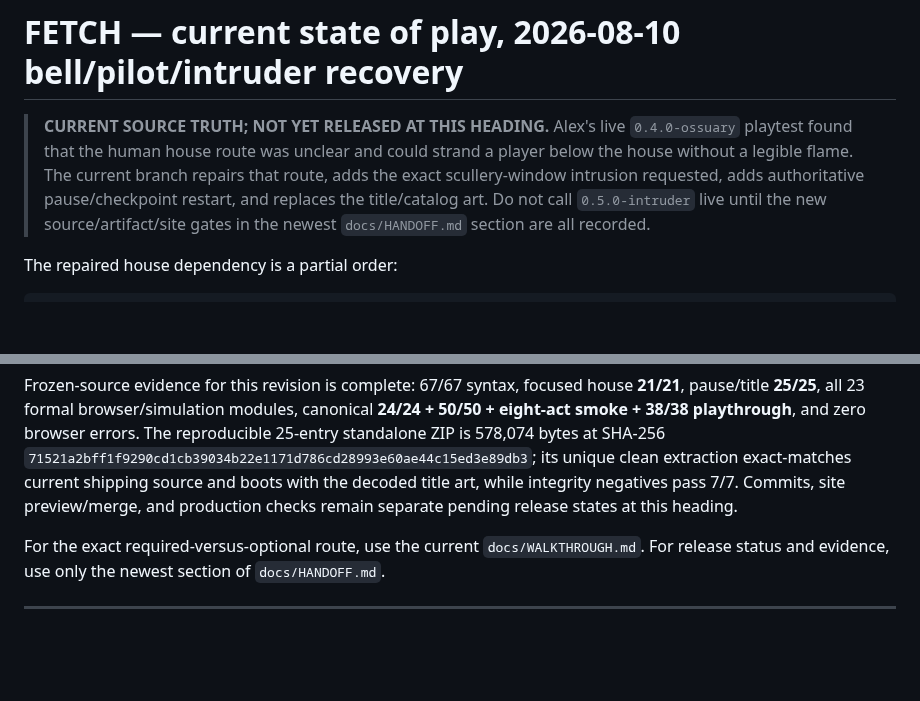
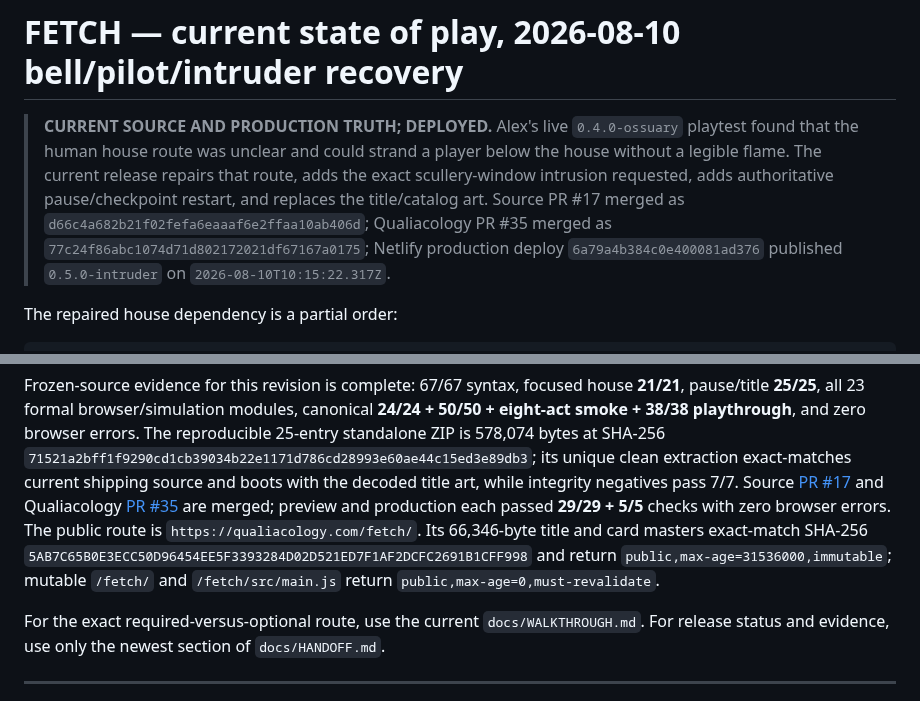
Before and after one commit to duplighost/fetch, a Markdown page: docs/STATE-OF-PLAY.md, 2 parts joined by grey strips. GitHub-like rendering; blank space fills up the shorter version.

```diff
--- a/docs/STATE-OF-PLAY.md
+++ b/docs/STATE-OF-PLAY.md
@@ -1,12 +1,15 @@
 # FETCH — current state of play, 2026-08-10 bell/pilot/intruder recovery
 
-> **CURRENT SOURCE TRUTH; NOT YET RELEASED AT THIS HEADING.** Alex's live
+> **CURRENT SOURCE AND PRODUCTION TRUTH; DEPLOYED.** Alex's live
 > `0.4.0-ossuary` playtest found that the human house route was unclear and
 > could strand a player below the house without a legible flame. The current
-> branch repairs that route, adds the exact scullery-window intrusion requested,
+> release repairs that route, adds the exact scullery-window intrusion requested,
 > adds authoritative pause/checkpoint restart, and replaces the title/catalog
-> art. Do not call `0.5.0-intruder` live until the new source/artifact/site gates
-> in the newest `docs/HANDOFF.md` section are all recorded.
+> art. Source PR #17 merged as
+> `d66c4a682b21f02fefa6eaaaf6e2ffaa10ab406d`; Qualiacology PR #35 merged as
+> `77c24f86abc1074d71d802172021df67167a0175`; Netlify production deploy
+> `6a79a4b384c0e400081ad376` published `0.5.0-intruder` on
+> `2026-08-10T10:15:22.317Z`.
 
 The repaired house dependency is a partial order:
 
@@ -36,9 +39,15 @@ canonical **24/24 + 50/50 + eight-act smoke + 38/38 playthrough**, and zero
 browser errors. The reproducible 25-entry standalone ZIP is 578,074 bytes at
 SHA-256 `71521a2bff1f9290cd1cb39034b22e1171d786cd28993e60ae44c15ed3e89db3`;
 its unique clean extraction exact-matches current shipping source and boots with
-the decoded title art, while integrity negatives pass 7/7. Commits, site
-preview/merge, and production checks remain separate pending release states at
-this heading.
+the decoded title art, while integrity negatives pass 7/7. Source
+[PR #17](https://github.com/duplighost/fetch/pull/17) and Qualiacology
+[PR #35](https://github.com/duplighost/qualiacology/pull/35) are merged; preview
+and production each passed **29/29 + 5/5** checks with zero browser errors.
+The public route is `https://qualiacology.com/fetch/`. Its 66,346-byte title and
+card masters exact-match SHA-256
+`5AB7C65B0E3ECC50D96454EE5F3393284D02D521ED7F1AF2DCFC2691B1CFF998`
+and return `public,max-age=31536000,immutable`; mutable `/fetch/` and
+`/fetch/src/main.js` return `public,max-age=0,must-revalidate`.
 
 For the exact required-versus-optional route, use the current
 `docs/WALKTHROUGH.md`. For release status and evidence, use only the newest
```
Also changed, not shown: docs/HANDOFF.md (+31 -15 lines), docs/WALKTHROUGH.md (+9 -6 lines).
